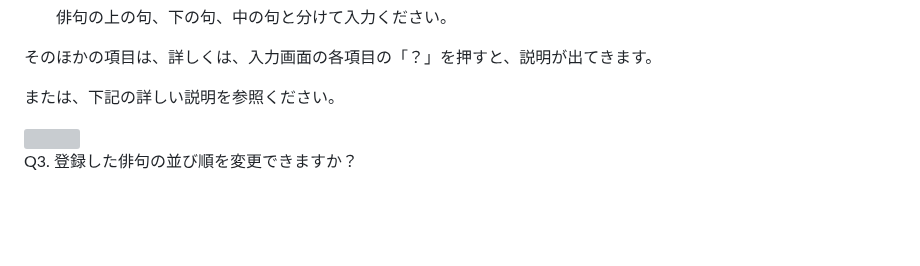
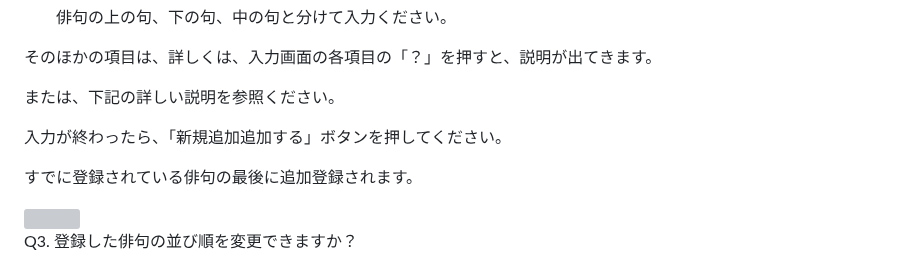
Before and after one commit to nakata-y/Haiku, a Markdown page: README.md, the part around the change. Rendered like a GitHub page; blank space fills up the shorter version; grey boxes are pictures that could not be loaded.

```diff
--- a/README.md
+++ b/README.md
@@ -49,6 +49,10 @@ A2. メイン画面右上の「+ 俳句追加」ボタンをタップして、
    そのほかの項目は、詳しくは、入力画面の各項目の「？」を押すと、説明が出てきます。
 
    または、下記の詳しい説明を参照ください。
+
+   入力が終わったら、「新規追加追加する」ボタンを押してください。
+
+   すでに登録されている俳句の最後に追加登録されます。
 
 <img width=200 src=https://github.com/nakata-y/Haiku/assets/101084603/f7e3ad22-933f-41a6-b48e-95707b468186.jpeg>
 
```
